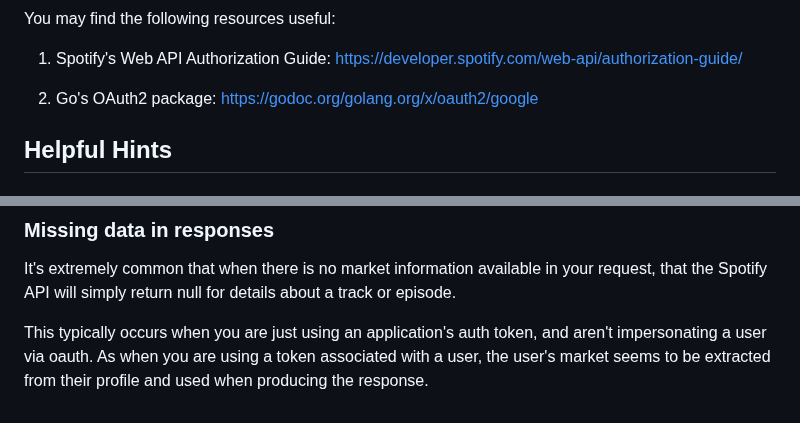
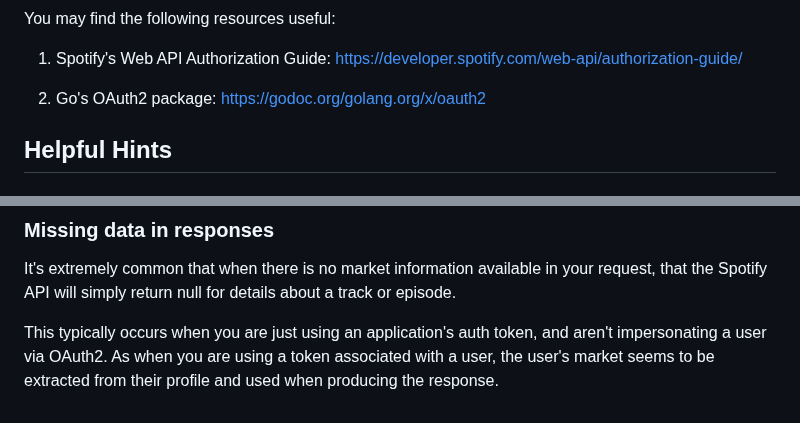
Before and after one commit to zmb3/spotify, a Markdown page: README.md, 2 parts joined by grey strips. Rendered like a GitHub page.

Commit message:
Correct link to Go oauth package

```diff
--- a/README.md
+++ b/README.md
@@ -70,7 +70,7 @@ You may find the following resources useful:
 https://developer.spotify.com/web-api/authorization-guide/
 
 2. Go's OAuth2 package:
-https://godoc.org/golang.org/x/oauth2/google
+https://godoc.org/golang.org/x/oauth2
 
 
 ## Helpful Hints
@@ -98,6 +98,6 @@ request, that the Spotify API will simply return null for details about a track
 or episode.
 
 This typically occurs when you are just using an application's auth token, and
-aren't impersonating a user via oauth. As when you are using a token associated
+aren't impersonating a user via OAuth2. As when you are using a token associated
 with a user, the user's market seems to be extracted from their profile and
 used when producing the response.
```
